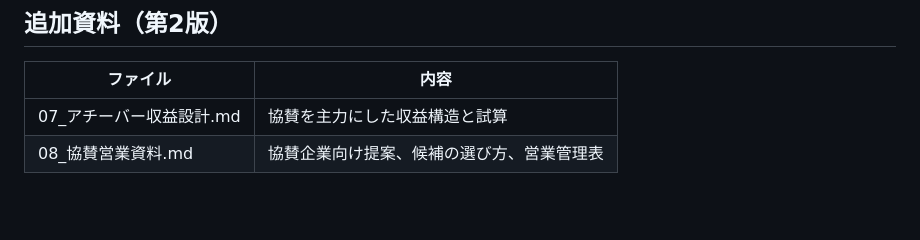
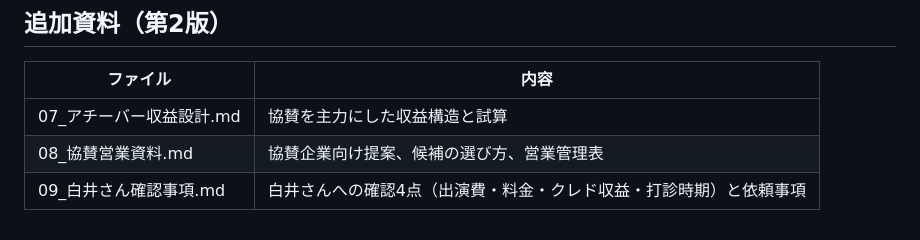
Before and after one commit to orpheeo0709-star/-, a Markdown page: 夢プロ共同事業/00_はじめにお読みください.md, the part around the change. Rendered like a GitHub page; blank space fills up the shorter version.

Commit message:
白井さん確認事項を追加、協賛候補の業種を営業資料に反映
Co-Authored-By: Claude Sonnet 5.5 <noreply@anthropic.com>
Claude-Session: https://claude.ai/code/session_01SEcG4k79CzVLb5xU7KPugL

```diff
--- a/夢プロ共同事業/00_はじめにお読みください.md
+++ b/夢プロ共同事業/00_はじめにお読みください.md
@@ -45,3 +45,4 @@
 |---|---|
 | 07_アチーバー収益設計.md | 協賛を主力にした収益構造と試算 |
 | 08_協賛営業資料.md | 協賛企業向け提案、候補の選び方、営業管理表 |
+| 09_白井さん確認事項.md | 白井さんへの確認4点（出演費・料金・クレド収益・打診時期）と依頼事項 |
```
Also changed, not shown: 夢プロ共同事業/08_協賛営業資料.md (+11 -1 lines), 夢プロ共同事業/09_白井さん確認事項.md (added, +29 -0 lines).
